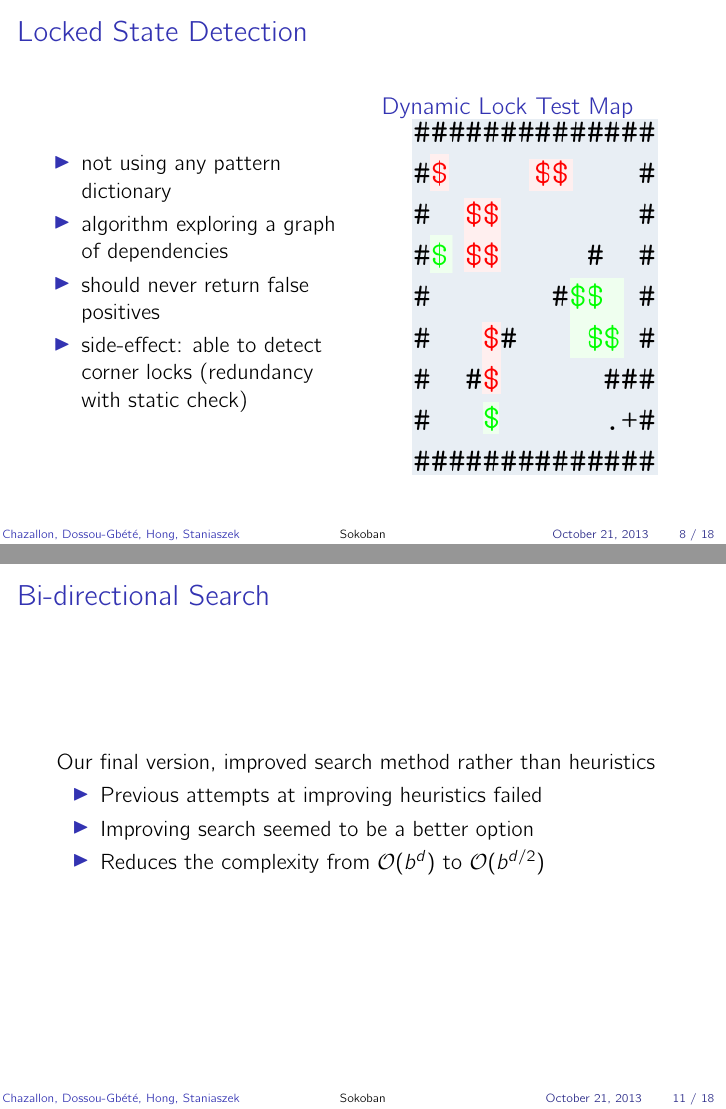
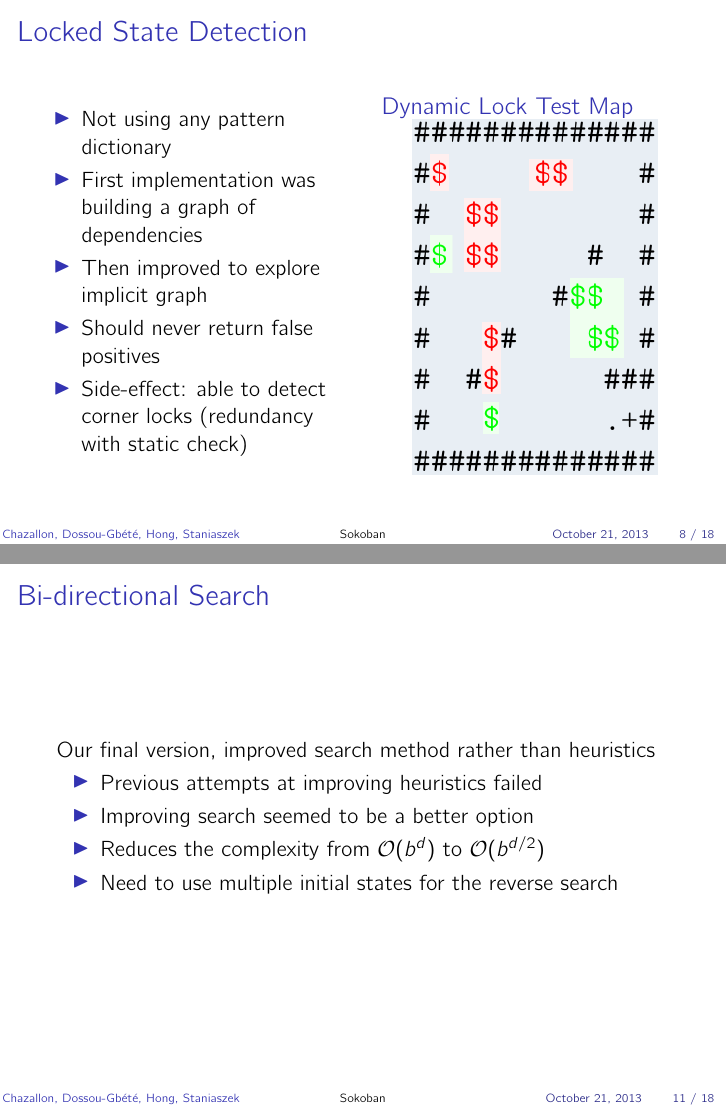
Before and after one commit to heuristicus/sokoban-project, LaTeX slides (docs/presentation.tex): pages 8 and 11 of 18, joined at a grey line. Compiled offline with pdfLaTeX; a LaTeX package or settings file that is missing is left out.

Commit message:
added text

```diff
--- a/docs/presentation.tex
+++ b/docs/presentation.tex
@@ -147,10 +147,11 @@ XXXXXXXX#######
   \begin{columns}
     \begin{column}{.5\textwidth}
       \begin{itemize}
-        \item not using any pattern dictionary
-        \item algorithm exploring a graph of dependencies
-        \item should never return false positives
-        \item side-effect: able to detect corner locks (redundancy with static check)
+        \item Not using any pattern dictionary
+        \item First implementation was building a graph of dependencies
+        \item Then improved to explore implicit graph
+        \item Should never return false positives
+        \item Side-effect: able to detect corner locks (redundancy with static check)
       \end{itemize}
     \end{column}
     \begin{column}{.5\textwidth}
@@ -189,6 +190,7 @@ XXXXXXXX#######
   \item Previous attempts at improving heuristics failed
   \item Improving search seemed to be a better option
   \item Reduces the complexity from $\mathcal{O}(b^d)$ to $\mathcal{O}(b^{d/2})$
+  \item Need to use multiple initial states for the reverse search
   \end{itemize}
 \end{frame}
 
```
